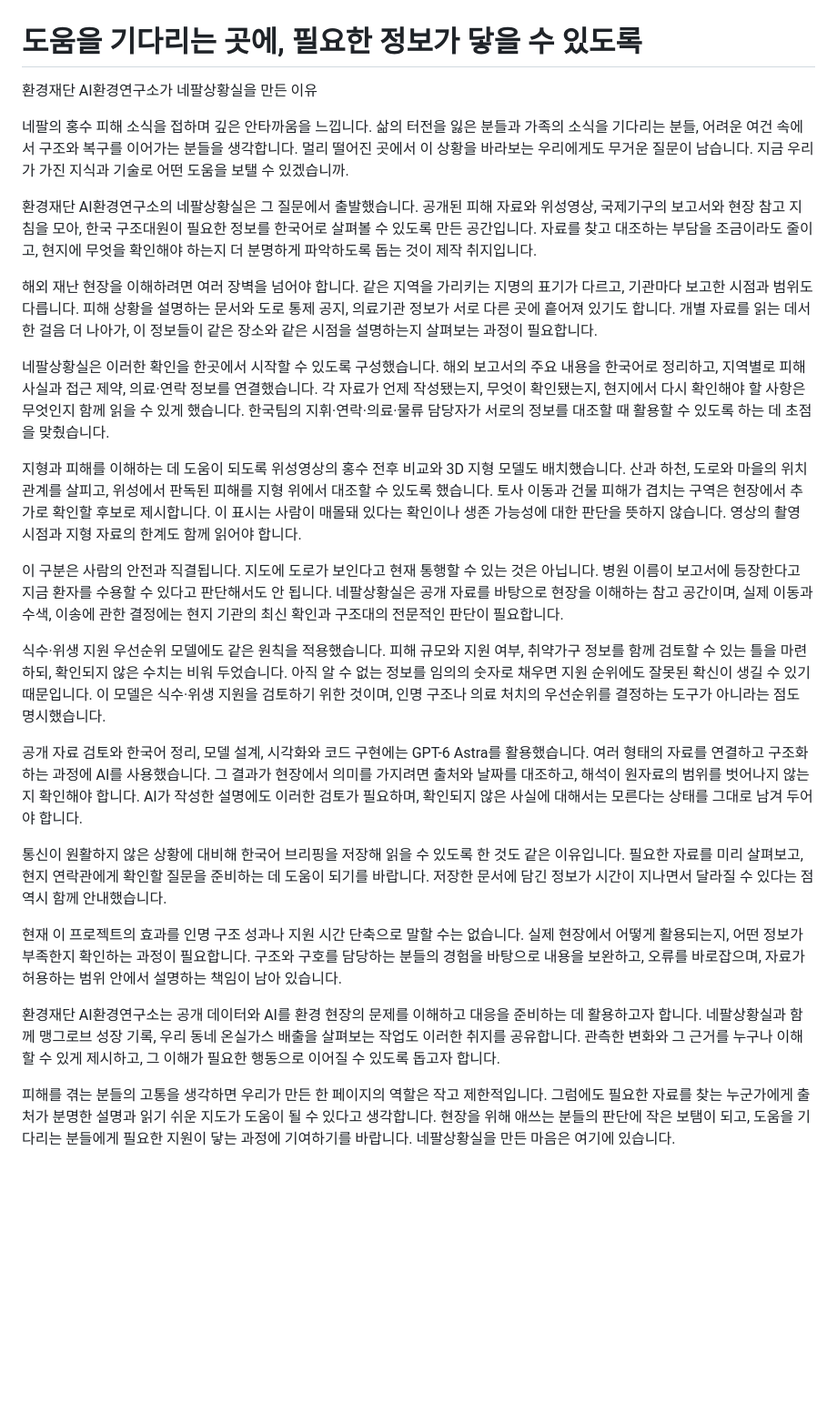
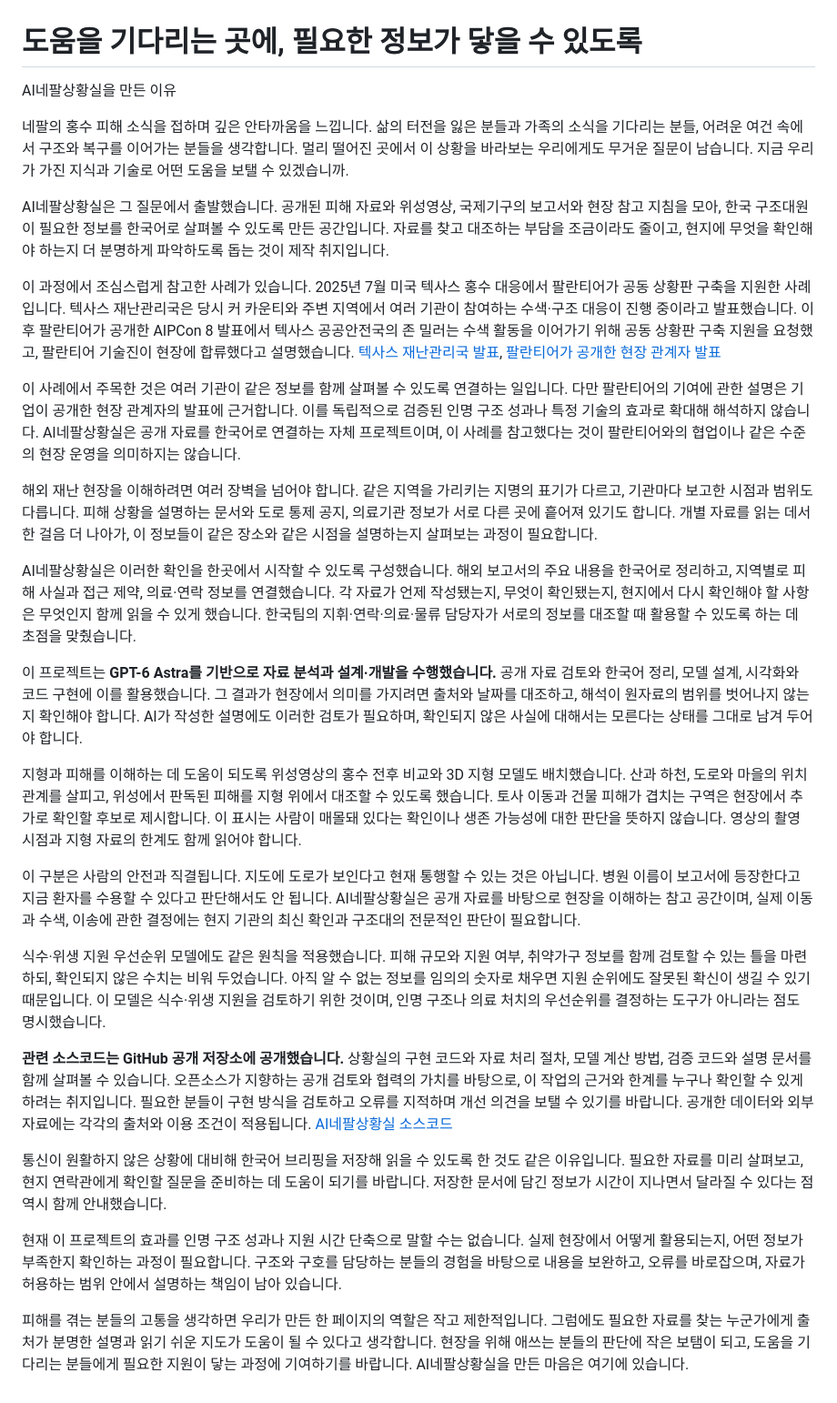
Before and after one commit to moonsookim-ai/greenfund-ai, a Markdown page: docs/articles/nepal-situation-room-purpose.md, the part around the change. Shown at 91% size. Drawn GitHub-style; blank space fills up the shorter version.

Commit message:
Revise AI Nepal article with Texas case and source transparency

```diff
--- a/docs/articles/nepal-situation-room-purpose.md
+++ b/docs/articles/nepal-situation-room-purpose.md
@@ -1,27 +1,31 @@
 # 도움을 기다리는 곳에, 필요한 정보가 닿을 수 있도록
 
-환경재단 AI환경연구소가 네팔상황실을 만든 이유
+AI네팔상황실을 만든 이유
 
 네팔의 홍수 피해 소식을 접하며 깊은 안타까움을 느낍니다. 삶의 터전을 잃은 분들과 가족의 소식을 기다리는 분들, 어려운 여건 속에서 구조와 복구를 이어가는 분들을 생각합니다. 멀리 떨어진 곳에서 이 상황을 바라보는 우리에게도 무거운 질문이 남습니다. 지금 우리가 가진 지식과 기술로 어떤 도움을 보탤 수 있겠습니까.
 
-환경재단 AI환경연구소의 네팔상황실은 그 질문에서 출발했습니다. 공개된 피해 자료와 위성영상, 국제기구의 보고서와 현장 참고 지침을 모아, 한국 구조대원이 필요한 정보를 한국어로 살펴볼 수 있도록 만든 공간입니다. 자료를 찾고 대조하는 부담을 조금이라도 줄이고, 현지에 무엇을 확인해야 하는지 더 분명하게 파악하도록 돕는 것이 제작 취지입니다.
+AI네팔상황실은 그 질문에서 출발했습니다. 공개된 피해 자료와 위성영상, 국제기구의 보고서와 현장 참고 지침을 모아, 한국 구조대원이 필요한 정보를 한국어로 살펴볼 수 있도록 만든 공간입니다. 자료를 찾고 대조하는 부담을 조금이라도 줄이고, 현지에 무엇을 확인해야 하는지 더 분명하게 파악하도록 돕는 것이 제작 취지입니다.
+
+이 과정에서 조심스럽게 참고한 사례가 있습니다. 2025년 7월 미국 텍사스 홍수 대응에서 팔란티어가 공동 상황판 구축을 지원한 사례입니다. 텍사스 재난관리국은 당시 커 카운티와 주변 지역에서 여러 기관이 참여하는 수색·구조 대응이 진행 중이라고 발표했습니다. 이후 팔란티어가 공개한 AIPCon 8 발표에서 텍사스 공공안전국의 존 밀러는 수색 활동을 이어가기 위해 공동 상황판 구축 지원을 요청했고, 팔란티어 기술진이 현장에 합류했다고 설명했습니다. [텍사스 재난관리국 발표](https://tdem.texas.gov/press-release/7-4-25), [팔란티어가 공개한 현장 관계자 발표](https://www.linkedin.com/posts/palantir-technologies_we-were-able-to-finally-be-asked-by-local-activity-7371537708302905344-dmBP)
+
+이 사례에서 주목한 것은 여러 기관이 같은 정보를 함께 살펴볼 수 있도록 연결하는 일입니다. 다만 팔란티어의 기여에 관한 설명은 기업이 공개한 현장 관계자의 발표에 근거합니다. 이를 독립적으로 검증된 인명 구조 성과나 특정 기술의 효과로 확대해 해석하지 않습니다. AI네팔상황실은 공개 자료를 한국어로 연결하는 자체 프로젝트이며, 이 사례를 참고했다는 것이 팔란티어와의 협업이나 같은 수준의 현장 운영을 의미하지는 않습니다.
 
 해외 재난 현장을 이해하려면 여러 장벽을 넘어야 합니다. 같은 지역을 가리키는 지명의 표기가 다르고, 기관마다 보고한 시점과 범위도 다릅니다. 피해 상황을 설명하는 문서와 도로 통제 공지, 의료기관 정보가 서로 다른 곳에 흩어져 있기도 합니다. 개별 자료를 읽는 데서 한 걸음 더 나아가, 이 정보들이 같은 장소와 같은 시점을 설명하는지 살펴보는 과정이 필요합니다.
 
-네팔상황실은 이러한 확인을 한곳에서 시작할 수 있도록 구성했습니다. 해외 보고서의 주요 내용을 한국어로 정리하고, 지역별로 피해 사실과 접근 제약, 의료·연락 정보를 연결했습니다. 각 자료가 언제 작성됐는지, 무엇이 확인됐는지, 현지에서 다시 확인해야 할 사항은 무엇인지 함께 읽을 수 있게 했습니다. 한국팀의 지휘·연락·의료·물류 담당자가 서로의 정보를 대조할 때 활용할 수 있도록 하는 데 초점을 맞췄습니다.
+AI네팔상황실은 이러한 확인을 한곳에서 시작할 수 있도록 구성했습니다. 해외 보고서의 주요 내용을 한국어로 정리하고, 지역별로 피해 사실과 접근 제약, 의료·연락 정보를 연결했습니다. 각 자료가 언제 작성됐는지, 무엇이 확인됐는지, 현지에서 다시 확인해야 할 사항은 무엇인지 함께 읽을 수 있게 했습니다. 한국팀의 지휘·연락·의료·물류 담당자가 서로의 정보를 대조할 때 활용할 수 있도록 하는 데 초점을 맞췄습니다.
+
+이 프로젝트는 **GPT-6 Astra를 기반으로 자료 분석과 설계·개발을 수행했습니다.** 공개 자료 검토와 한국어 정리, 모델 설계, 시각화와 코드 구현에 이를 활용했습니다. 그 결과가 현장에서 의미를 가지려면 출처와 날짜를 대조하고, 해석이 원자료의 범위를 벗어나지 않는지 확인해야 합니다. AI가 작성한 설명에도 이러한 검토가 필요하며, 확인되지 않은 사실에 대해서는 모른다는 상태를 그대로 남겨 두어야 합니다.
 
 지형과 피해를 이해하는 데 도움이 되도록 위성영상의 홍수 전후 비교와 3D 지형 모델도 배치했습니다. 산과 하천, 도로와 마을의 위치 관계를 살피고, 위성에서 판독된 피해를 지형 위에서 대조할 수 있도록 했습니다. 토사 이동과 건물 피해가 겹치는 구역은 현장에서 추가로 확인할 후보로 제시합니다. 이 표시는 사람이 매몰돼 있다는 확인이나 생존 가능성에 대한 판단을 뜻하지 않습니다. 영상의 촬영 시점과 지형 자료의 한계도 함께 읽어야 합니다.
 
-이 구분은 사람의 안전과 직결됩니다. 지도에 도로가 보인다고 현재 통행할 수 있는 것은 아닙니다. 병원 이름이 보고서에 등장한다고 지금 환자를 수용할 수 있다고 판단해서도 안 됩니다. 네팔상황실은 공개 자료를 바탕으로 현장을 이해하는 참고 공간이며, 실제 이동과 수색, 이송에 관한 결정에는 현지 기관의 최신 확인과 구조대의 전문적인 판단이 필요합니다.
+이 구분은 사람의 안전과 직결됩니다. 지도에 도로가 보인다고 현재 통행할 수 있는 것은 아닙니다. 병원 이름이 보고서에 등장한다고 지금 환자를 수용할 수 있다고 판단해서도 안 됩니다. AI네팔상황실은 공개 자료를 바탕으로 현장을 이해하는 참고 공간이며, 실제 이동과 수색, 이송에 관한 결정에는 현지 기관의 최신 확인과 구조대의 전문적인 판단이 필요합니다.
 
 식수·위생 지원 우선순위 모델에도 같은 원칙을 적용했습니다. 피해 규모와 지원 여부, 취약가구 정보를 함께 검토할 수 있는 틀을 마련하되, 확인되지 않은 수치는 비워 두었습니다. 아직 알 수 없는 정보를 임의의 숫자로 채우면 지원 순위에도 잘못된 확신이 생길 수 있기 때문입니다. 이 모델은 식수·위생 지원을 검토하기 위한 것이며, 인명 구조나 의료 처치의 우선순위를 결정하는 도구가 아니라는 점도 명시했습니다.
 
-공개 자료 검토와 한국어 정리, 모델 설계, 시각화와 코드 구현에는 GPT-6 Astra를 활용했습니다. 여러 형태의 자료를 연결하고 구조화하는 과정에 AI를 사용했습니다. 그 결과가 현장에서 의미를 가지려면 출처와 날짜를 대조하고, 해석이 원자료의 범위를 벗어나지 않는지 확인해야 합니다. AI가 작성한 설명에도 이러한 검토가 필요하며, 확인되지 않은 사실에 대해서는 모른다는 상태를 그대로 남겨 두어야 합니다.
+**관련 소스코드는 GitHub 공개 저장소에 공개했습니다.** 상황실의 구현 코드와 자료 처리 절차, 모델 계산 방법, 검증 코드와 설명 문서를 함께 살펴볼 수 있습니다. 오픈소스가 지향하는 공개 검토와 협력의 가치를 바탕으로, 이 작업의 근거와 한계를 누구나 확인할 수 있게 하려는 취지입니다. 필요한 분들이 구현 방식을 검토하고 오류를 지적하며 개선 의견을 보탤 수 있기를 바랍니다. 공개한 데이터와 외부 자료에는 각각의 출처와 이용 조건이 적용됩니다. [AI네팔상황실 소스코드](https://github.com/moonsookim-ai/greenfund-ai)
 
 통신이 원활하지 않은 상황에 대비해 한국어 브리핑을 저장해 읽을 수 있도록 한 것도 같은 이유입니다. 필요한 자료를 미리 살펴보고, 현지 연락관에게 확인할 질문을 준비하는 데 도움이 되기를 바랍니다. 저장한 문서에 담긴 정보가 시간이 지나면서 달라질 수 있다는 점 역시 함께 안내했습니다.
 
 현재 이 프로젝트의 효과를 인명 구조 성과나 지원 시간 단축으로 말할 수는 없습니다. 실제 현장에서 어떻게 활용되는지, 어떤 정보가 부족한지 확인하는 과정이 필요합니다. 구조와 구호를 담당하는 분들의 경험을 바탕으로 내용을 보완하고, 오류를 바로잡으며, 자료가 허용하는 범위 안에서 설명하는 책임이 남아 있습니다.
 
-환경재단 AI환경연구소는 공개 데이터와 AI를 환경 현장의 문제를 이해하고 대응을 준비하는 데 활용하고자 합니다. 네팔상황실과 함께 맹그로브 성장 기록, 우리 동네 온실가스 배출을 살펴보는 작업도 이러한 취지를 공유합니다. 관측한 변화와 그 근거를 누구나 이해할 수 있게 제시하고, 그 이해가 필요한 행동으로 이어질 수 있도록 돕고자 합니다.
-
-피해를 겪는 분들의 고통을 생각하면 우리가 만든 한 페이지의 역할은 작고 제한적입니다. 그럼에도 필요한 자료를 찾는 누군가에게 출처가 분명한 설명과 읽기 쉬운 지도가 도움이 될 수 있다고 생각합니다. 현장을 위해 애쓰는 분들의 판단에 작은 보탬이 되고, 도움을 기다리는 분들에게 필요한 지원이 닿는 과정에 기여하기를 바랍니다. 네팔상황실을 만든 마음은 여기에 있습니다.
+피해를 겪는 분들의 고통을 생각하면 우리가 만든 한 페이지의 역할은 작고 제한적입니다. 그럼에도 필요한 자료를 찾는 누군가에게 출처가 분명한 설명과 읽기 쉬운 지도가 도움이 될 수 있다고 생각합니다. 현장을 위해 애쓰는 분들의 판단에 작은 보탬이 되고, 도움을 기다리는 분들에게 필요한 지원이 닿는 과정에 기여하기를 바랍니다. AI네팔상황실을 만든 마음은 여기에 있습니다.
```
